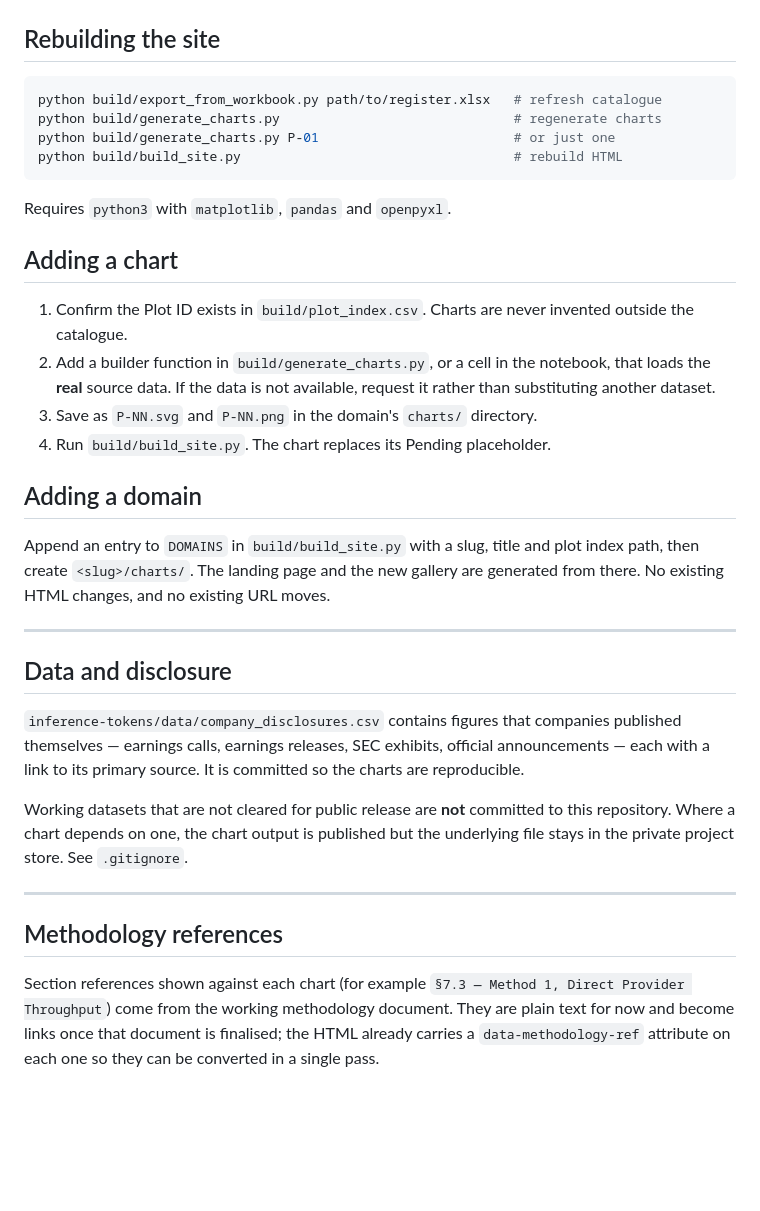
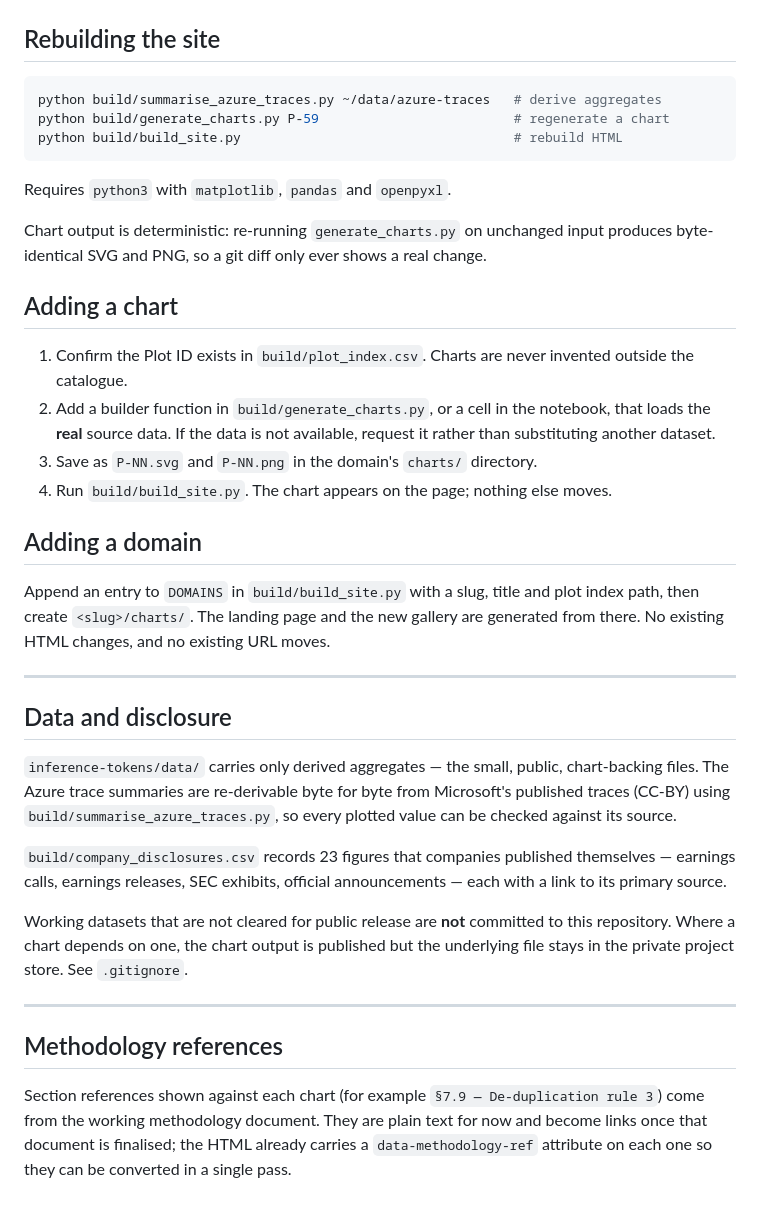
Before and after one commit to SaurabhCloudsufi/AL-DATA-ROOM, a Markdown page: README.md, the part around one of its changes. GitHub-like rendering; blank space fills up the shorter version.

````diff
--- a/README.md
+++ b/README.md
@@ -104,13 +103,15 @@ a link made today keeps working.
 ## Rebuilding the site
 
 ```bash
-python build/export_from_workbook.py path/to/register.xlsx   # refresh catalogue
-python build/generate_charts.py                              # regenerate charts
-python build/generate_charts.py P-01                         # or just one
+python build/summarise_azure_traces.py ~/data/azure-traces   # derive aggregates
+python build/generate_charts.py P-59                         # regenerate a chart
 python build/build_site.py                                   # rebuild HTML
 ```
 
 Requires `python3` with `matplotlib`, `pandas` and `openpyxl`.
+
+Chart output is deterministic: re-running `generate_charts.py` on unchanged input
+produces byte-identical SVG and PNG, so a git diff only ever shows a real change.
 
 ## Adding a chart
 
@@ -120,7 +121,7 @@ Requires `python3` with `matplotlib`, `pandas` and `openpyxl`.
    notebook, that loads the **real** source data. If the data is not available,
    request it rather than substituting another dataset.
 3. Save as `P-NN.svg` and `P-NN.png` in the domain's `charts/` directory.
-4. Run `build/build_site.py`. The chart replaces its Pending placeholder.
+4. Run `build/build_site.py`. The chart appears on the page; nothing else moves.
 
 ## Adding a domain
 
@@ -132,10 +133,15 @@ are generated from there. No existing HTML changes, and no existing URL moves.
 
 ## Data and disclosure
 
-`inference-tokens/data/company_disclosures.csv` contains figures that companies
-published themselves — earnings calls, earnings releases, SEC exhibits, official
-announcements — each with a link to its primary source. It is committed so the
-charts are reproducible.
+`inference-tokens/data/` carries only derived aggregates — the small, public,
+chart-backing files. The Azure trace summaries are re-derivable byte for byte
+from Microsoft's published traces (CC-BY) using
+`build/summarise_azure_traces.py`, so every plotted value can be checked against
+its source.
+
+`build/company_disclosures.csv` records 23 figures that companies published
+themselves — earnings calls, earnings releases, SEC exhibits, official
+announcements — each with a link to its primary source.
 
 Working datasets that are not cleared for public release are **not** committed to
 this repository. Where a chart depends on one, the chart output is published but
@@ -145,8 +151,8 @@ the underlying file stays in the private project store. See `.gitignore`.
 
 ## Methodology references
 
-Section references shown against each chart (for example `§7.3 — Method 1,
-Direct Provider Throughput`) come from the working methodology document. They are
-plain text for now and become links once that document is finalised; the HTML
-already carries a `data-methodology-ref` attribute on each one so they can be
-converted in a single pass.
+Section references shown against each chart (for example `§7.9 — De-duplication
+rule 3`) come from the working methodology document. They are plain text for now
+and become links once that document is finalised; the HTML already carries a
+`data-methodology-ref` attribute on each one so they can be converted in a single
+pass.
````
Also changed, not shown: other parts of README.md (+33 -34 lines).
